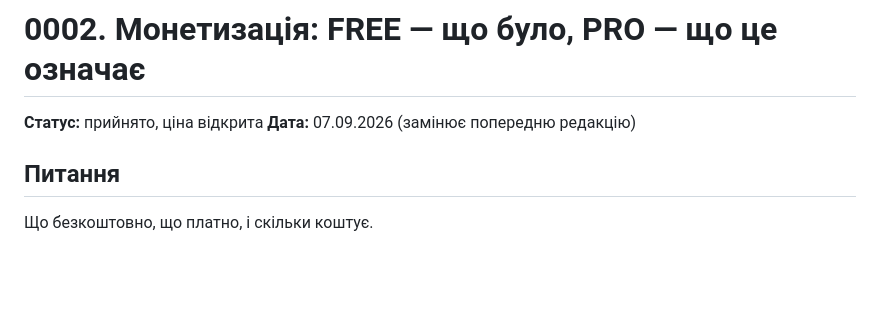
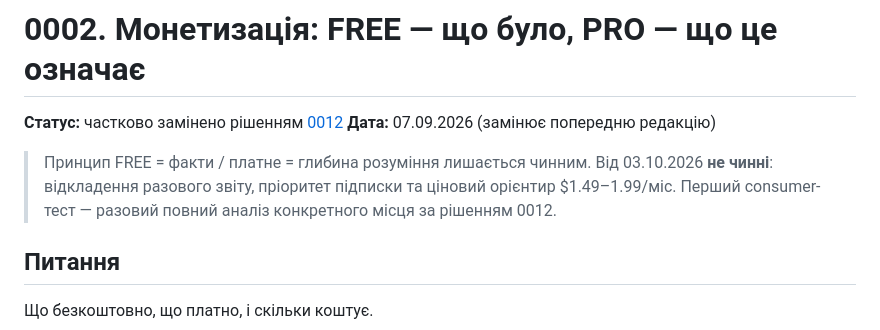
Before and after one commit to Andriithis/moya-vulytsya, a Markdown page: docs/rishennya/0002-monetyzatsiya.md, the part around the change. GitHub-like rendering; blank space fills up the shorter version.

Commit message:
docs: позначити 0002 частково заміненим

```diff
--- a/docs/rishennya/0002-monetyzatsiya.md
+++ b/docs/rishennya/0002-monetyzatsiya.md
@@ -1,7 +1,12 @@
 # 0002. Монетизація: FREE — що було, PRO — що це означає
 
-**Статус:** прийнято, ціна відкрита
+**Статус:** частково замінено рішенням [0012](0012-adresa-first-monetyzatsiya.md)
 **Дата:** 07.09.2026 (замінює попередню редакцію)
+
+> Принцип FREE = факти / платне = глибина розуміння лишається чинним.
+> Від 03.10.2026 **не чинні**: відкладення разового звіту, пріоритет підписки
+> та ціновий орієнтир $1.49–1.99/міс. Перший consumer-тест — разовий повний
+> аналіз конкретного місця за рішенням 0012.
 
 ## Питання
 
```
